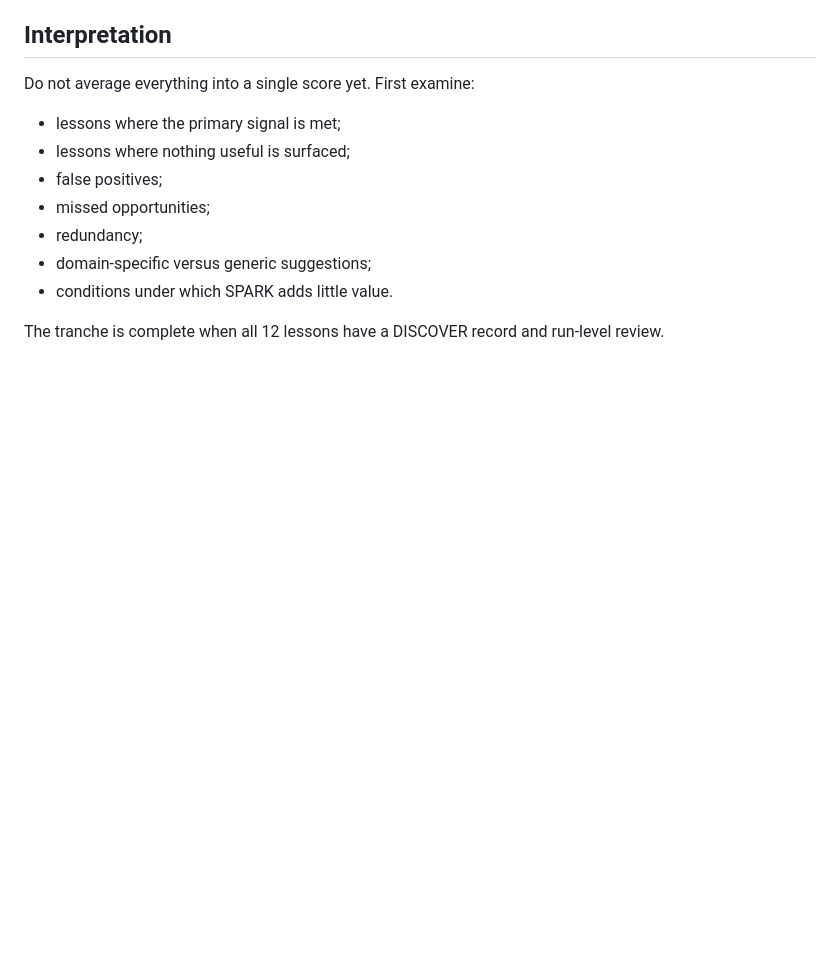
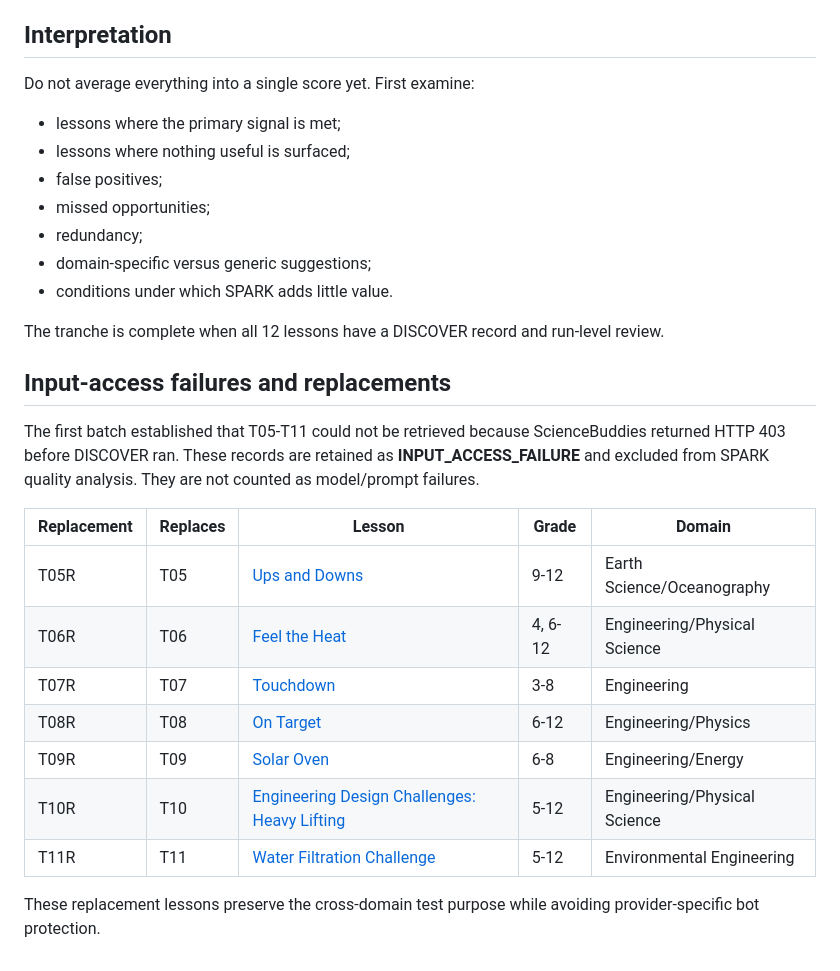
Before and after one commit to paruchuri9-sys/SPARK-Workshop1, a Markdown page: docs/spark_alpha1_validation_tranche_01.md, the part around the change. Drawn GitHub-style; blank space fills up the shorter version.

Commit message:
SPARK validation: document replacement tranche lessons

```diff
--- a/docs/spark_alpha1_validation_tranche_01.md
+++ b/docs/spark_alpha1_validation_tranche_01.md
@@ -63,3 +63,20 @@ Do not average everything into a single score yet. First examine:
 - conditions under which SPARK adds little value.
 
 The tranche is complete when all 12 lessons have a DISCOVER record and run-level review.
+
+
+## Input-access failures and replacements
+
+The first batch established that T05-T11 could not be retrieved because ScienceBuddies returned HTTP 403 before DISCOVER ran. These records are retained as **INPUT_ACCESS_FAILURE** and excluded from SPARK quality analysis. They are not counted as model/prompt failures.
+
+| Replacement | Replaces | Lesson | Grade | Domain |
+|---|---|---|---|---|
+| T05R | T05 | [Ups and Downs](https://oceanservice.noaa.gov/education/tutorial_tides/lessons/ups_downs.html) | 9-12 | Earth Science/Oceanography |
+| T06R | T06 | [Feel the Heat](https://www.jpl.nasa.gov/edu/resources/lesson-plan/feel-the-heat/) | 4, 6-12 | Engineering/Physical Science |
+| T07R | T07 | [Touchdown](https://www.jpl.nasa.gov/edu/resources/lesson-plan/touchdown/) | 3-8 | Engineering |
+| T08R | T08 | [On Target](https://www.jpl.nasa.gov/edu/resources/lesson-plan/on-target/) | 6-12 | Engineering/Physics |
+| T09R | T09 | [Solar Oven](https://www.jpl.nasa.gov/edu/resources/lesson-plan/solar-oven/) | 6-8 | Engineering/Energy |
+| T10R | T10 | [Engineering Design Challenges: Heavy Lifting](https://www.nasa.gov/stem-content/engineering-design-challenges-heavy-lifting/) | 5-12 | Engineering/Physical Science |
+| T11R | T11 | [Water Filtration Challenge](https://www.jpl.nasa.gov/edu/resources/lesson-plan/water-filtration-challenge/) | 5-12 | Environmental Engineering |
+
+These replacement lessons preserve the cross-domain test purpose while avoiding provider-specific bot protection.
```
